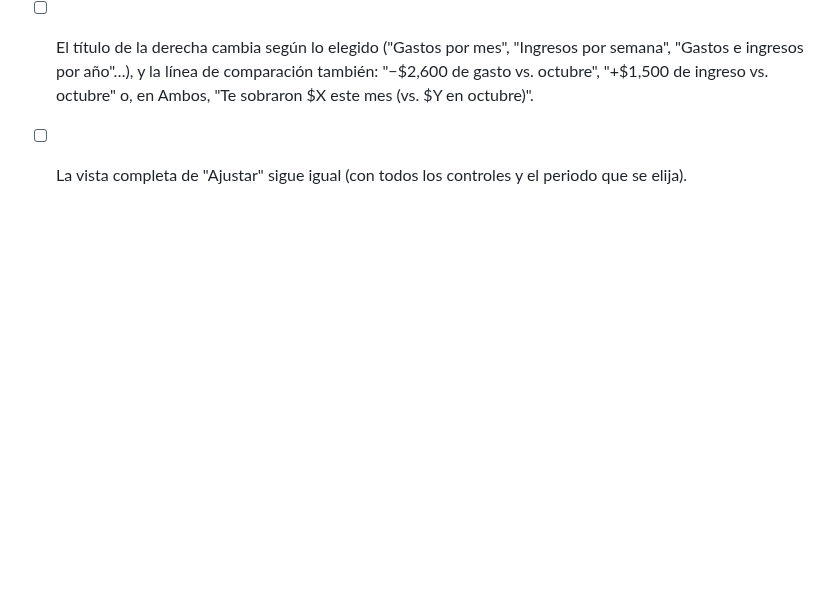
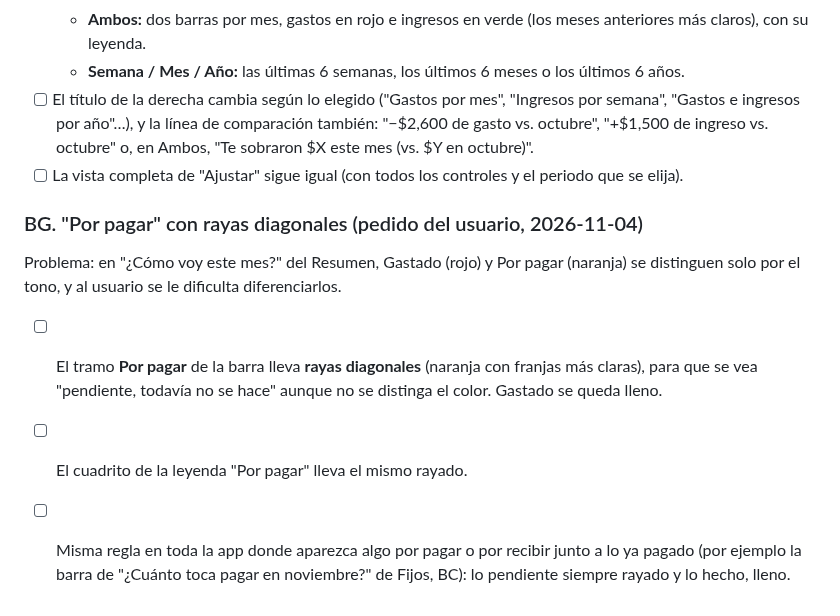
Before and after one commit to irseve/mis-finanzas, a Markdown page: CAMBIOS.md, the part around the change. Rendered like a GitHub page; blank space fills up the shorter version.

Commit message:
CAMBIOS: «Por pagar» con rayas diagonales para distinguirlo sin depender del color (BG)
Co-Authored-By: Claude Opus 5.5 <noreply@anthropic.com>
Claude-Session: https://claude.ai/code/session_01YPXVqQ35i8ZTty1QUUX9BQ

```diff
--- a/CAMBIOS.md
+++ b/CAMBIOS.md
@@ -869,3 +869,9 @@ Problema: en el Resumen, en Tendencia, el usuario toca "Ajustar", elige "Ambos"
   - **Semana / Mes / Año:** las últimas 6 semanas, los últimos 6 meses o los últimos 6 años.
 - [ ] El título de la derecha cambia según lo elegido ("Gastos por mes", "Ingresos por semana", "Gastos e ingresos por año"…), y la línea de comparación también: "−$2,600 de gasto vs. octubre", "+$1,500 de ingreso vs. octubre" o, en Ambos, "Te sobraron $X este mes (vs. $Y en octubre)".
 - [ ] La vista completa de "Ajustar" sigue igual (con todos los controles y el periodo que se elija).
+
+### BG. "Por pagar" con rayas diagonales (pedido del usuario, 2026-11-04)
+Problema: en "¿Cómo voy este mes?" del Resumen, Gastado (rojo) y Por pagar (naranja) se distinguen solo por el tono, y al usuario se le dificulta diferenciarlos.
+- [ ] El tramo **Por pagar** de la barra lleva **rayas diagonales** (naranja con franjas más claras), para que se vea "pendiente, todavía no se hace" aunque no se distinga el color. Gastado se queda lleno.
+- [ ] El cuadrito de la leyenda "Por pagar" lleva el mismo rayado.
+- [ ] Misma regla en toda la app donde aparezca algo por pagar o por recibir junto a lo ya pagado (por ejemplo la barra de "¿Cuánto toca pagar en noviembre?" de Fijos, BC): lo pendiente siempre rayado y lo hecho, lleno.
```
